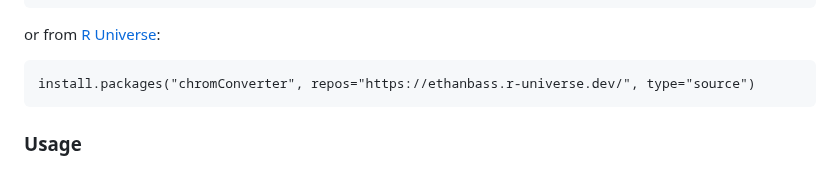
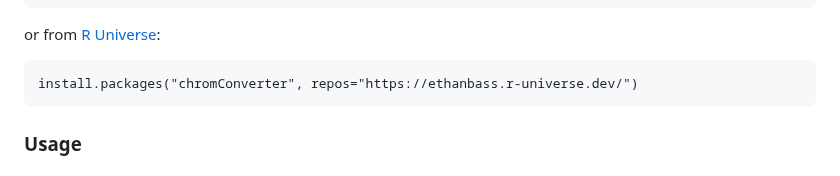
Before and after one commit to ethanbass/chromConverter, a Markdown page: README.md, the part around the change. GitHub-like rendering.

````diff
--- a/README.md
+++ b/README.md
@@ -76,7 +76,7 @@ remotes::install_github("https://github.com/ethanbass/chromConverter/")
 or from [R Universe](https://r-universe.dev/):
 
 ```
-install.packages("chromConverter", repos="https://ethanbass.r-universe.dev/", type="source")
+install.packages("chromConverter", repos="https://ethanbass.r-universe.dev/")
 ```
 
 ### Usage
````
